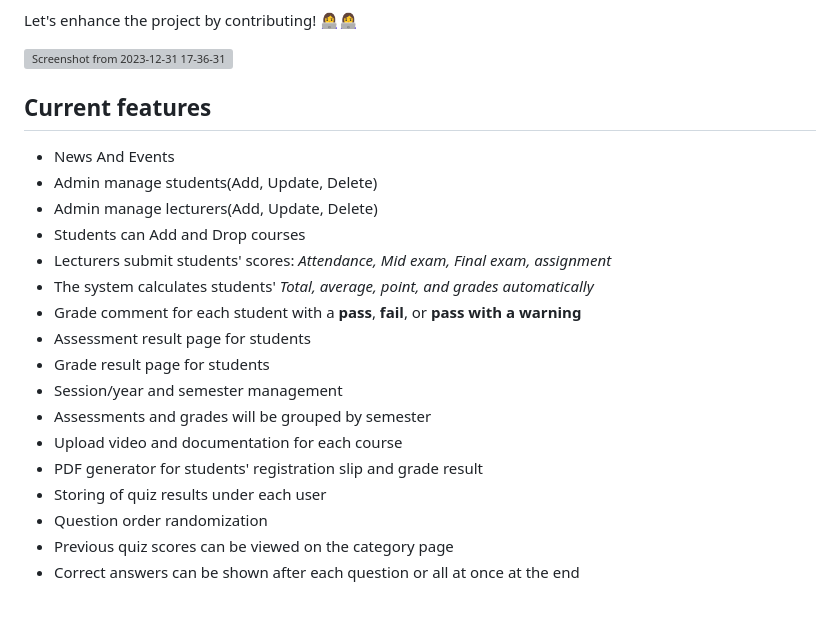
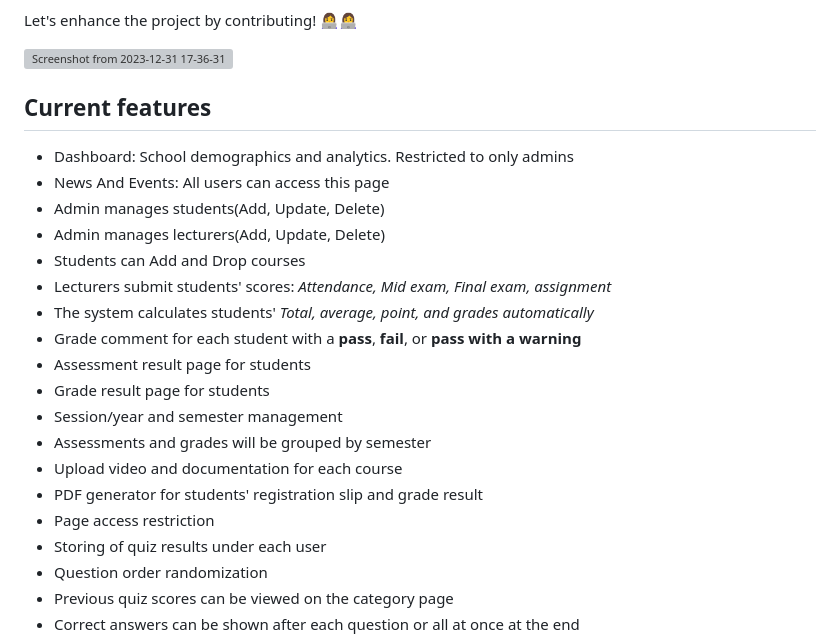
Before and after one commit to adilmohak/django-lms, a Markdown page: README.md, the part around the change. GitHub-like rendering; blank space fills up the shorter version; grey boxes are pictures that could not be loaded.

```diff
--- a/README.md
+++ b/README.md
@@ -8,9 +8,10 @@ Let's enhance the project by contributing! 👩‍💻👩‍💻
 
 Current features
 ----------------
-* News And Events
-* Admin manage students(Add, Update, Delete)
-* Admin manage lecturers(Add, Update, Delete)
+* Dashboard: School demographics and analytics. Restricted to only admins
+* News And Events: All users can access this page
+* Admin manages students(Add, Update, Delete)
+* Admin manages lecturers(Add, Update, Delete)
 * Students can Add and Drop courses
 * Lecturers submit students' scores: _Attendance, Mid exam, Final exam, assignment_
 * The system calculates students' _Total, average, point, and grades automatically_
@@ -21,6 +22,7 @@ Current features
 * Assessments and grades will be grouped by semester
 * Upload video and documentation for each course
 * PDF generator for students' registration slip and grade result
+* Page access restriction
 * Storing of quiz results under each user
 * Question order randomization
 * Previous quiz scores can be viewed on the category page
```
